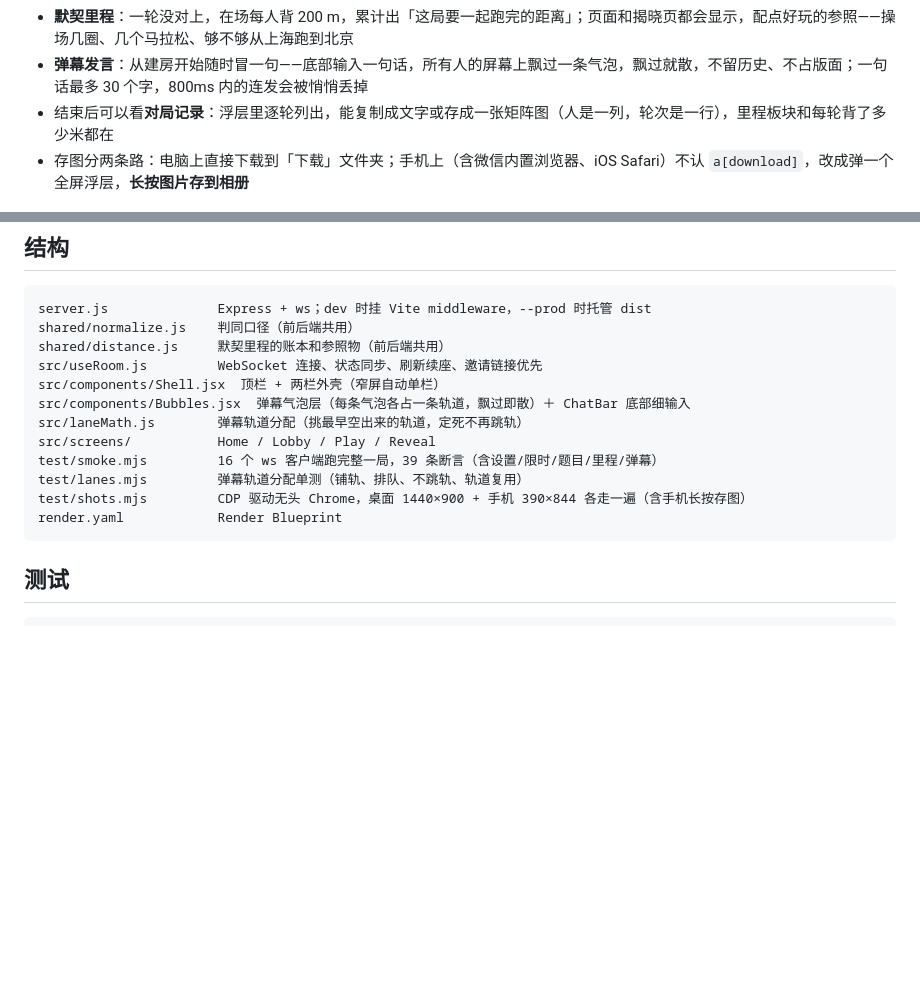
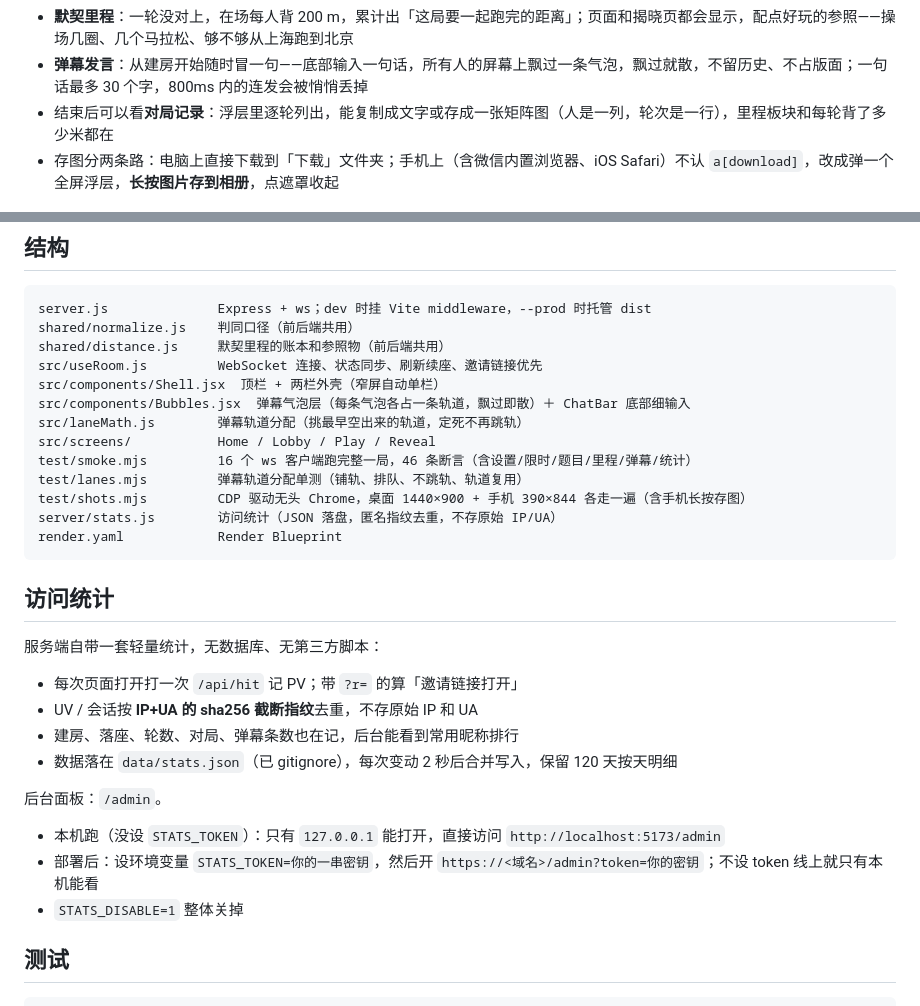
Before and after one commit to l12x21y/sync_web, a Markdown page: README.md, 2 parts joined by grey strips. GitHub-like rendering; blank space fills up the shorter version.

````diff
--- a/README.md
+++ b/README.md
@@ -29,7 +29,7 @@ npm run dev          # http://localhost:5173
 - **默契里程**：一轮没对上，在场每人背 200 m，累计出「这局要一起跑完的距离」；页面和揭晓页都会显示，配点好玩的参照——操场几圈、几个马拉松、够不够从上海跑到北京
 - **弹幕发言**：从建房开始随时冒一句——底部输入一句话，所有人的屏幕上飘过一条气泡，飘过就散，不留历史、不占版面；一句话最多 30 个字，800ms 内的连发会被悄悄丢掉
 - 结束后可以看**对局记录**：浮层里逐轮列出，能复制成文字或存成一张矩阵图（人是一列，轮次是一行），里程板块和每轮背了多少米都在
-- 存图分两条路：电脑上直接下载到「下载」文件夹；手机上（含微信内置浏览器、iOS Safari）不认 `a[download]`，改成弹一个全屏浮层，**长按图片存到相册**
+- 存图分两条路：电脑上直接下载到「下载」文件夹；手机上（含微信内置浏览器、iOS Safari）不认 `a[download]`，改成弹一个全屏浮层，**长按图片存到相册**，点遮罩收起
 
 ![揭晓](docs/reveal.png)
 
@@ -60,11 +60,27 @@ src/components/Shell.jsx  顶栏 + 两栏外壳（窄屏自动单栏）
 src/components/Bubbles.jsx  弹幕气泡层（每条气泡各占一条轨道，飘过即散）＋ ChatBar 底部细输入
 src/laneMath.js        弹幕轨道分配（挑最早空出来的轨道，定死不再跳轨）
 src/screens/           Home / Lobby / Play / Reveal
-test/smoke.mjs         16 个 ws 客户端跑完整一局，39 条断言（含设置/限时/题目/里程/弹幕）
+test/smoke.mjs         16 个 ws 客户端跑完整一局，46 条断言（含设置/限时/题目/里程/弹幕/统计）
 test/lanes.mjs         弹幕轨道分配单测（铺轨、排队、不跳轨、轨道复用）
 test/shots.mjs         CDP 驱动无头 Chrome，桌面 1440×900 + 手机 390×844 各走一遍（含手机长按存图）
+server/stats.js        访问统计（JSON 落盘，匿名指纹去重，不存原始 IP/UA）
 render.yaml            Render Blueprint
 ```
+
+## 访问统计
+
+服务端自带一套轻量统计，无数据库、无第三方脚本：
+
+- 每次页面打开打一次 `/api/hit` 记 PV；带 `?r=` 的算「邀请链接打开」
+- UV / 会话按 **IP+UA 的 sha256 截断指纹**去重，不存原始 IP 和 UA
+- 建房、落座、轮数、对局、弹幕条数也在记，后台能看到常用昵称排行
+- 数据落在 `data/stats.json`（已 gitignore），每次变动 2 秒后合并写入，保留 120 天按天明细
+
+后台面板：`/admin`。
+
+- 本机跑（没设 `STATS_TOKEN`）：只有 `127.0.0.1` 能打开，直接访问 `http://localhost:5173/admin`
+- 部署后：设环境变量 `STATS_TOKEN=你的一串密钥`，然后开 `https://<域名>/admin?token=你的密钥`；不设 token 线上就只有本机能看
+- `STATS_DISABLE=1` 整体关掉
 
 ## 测试
 
````
Also changed, not shown: docs/save-mobile.png, 8 other files.
